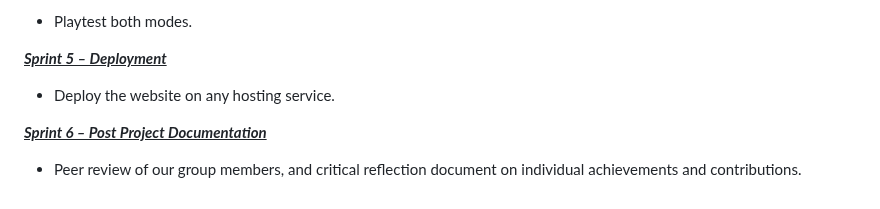
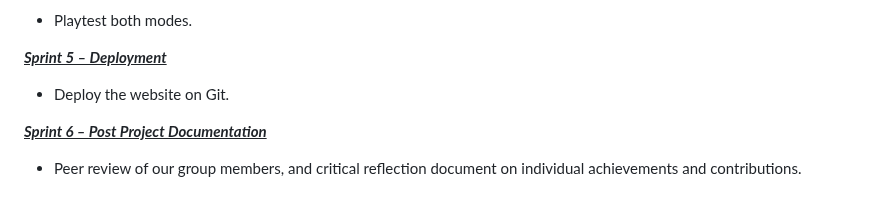
Before and after one commit to Dacres0/Software-Engineering-Match-, a Markdown page: README.md, the part around the change. Rendered like a GitHub page.

```diff
--- a/README.md
+++ b/README.md
@@ -337,7 +337,7 @@ We will begin by working in short sprints, so we can begin on the foundation for
 
 <ins>**_Sprint 5 – Deployment_**</ins>
 
-- Deploy the website on any hosting service.
+- Deploy the website on Git.
 
 <ins>**_Sprint 6 – Post Project Documentation_**</ins>
 
```
